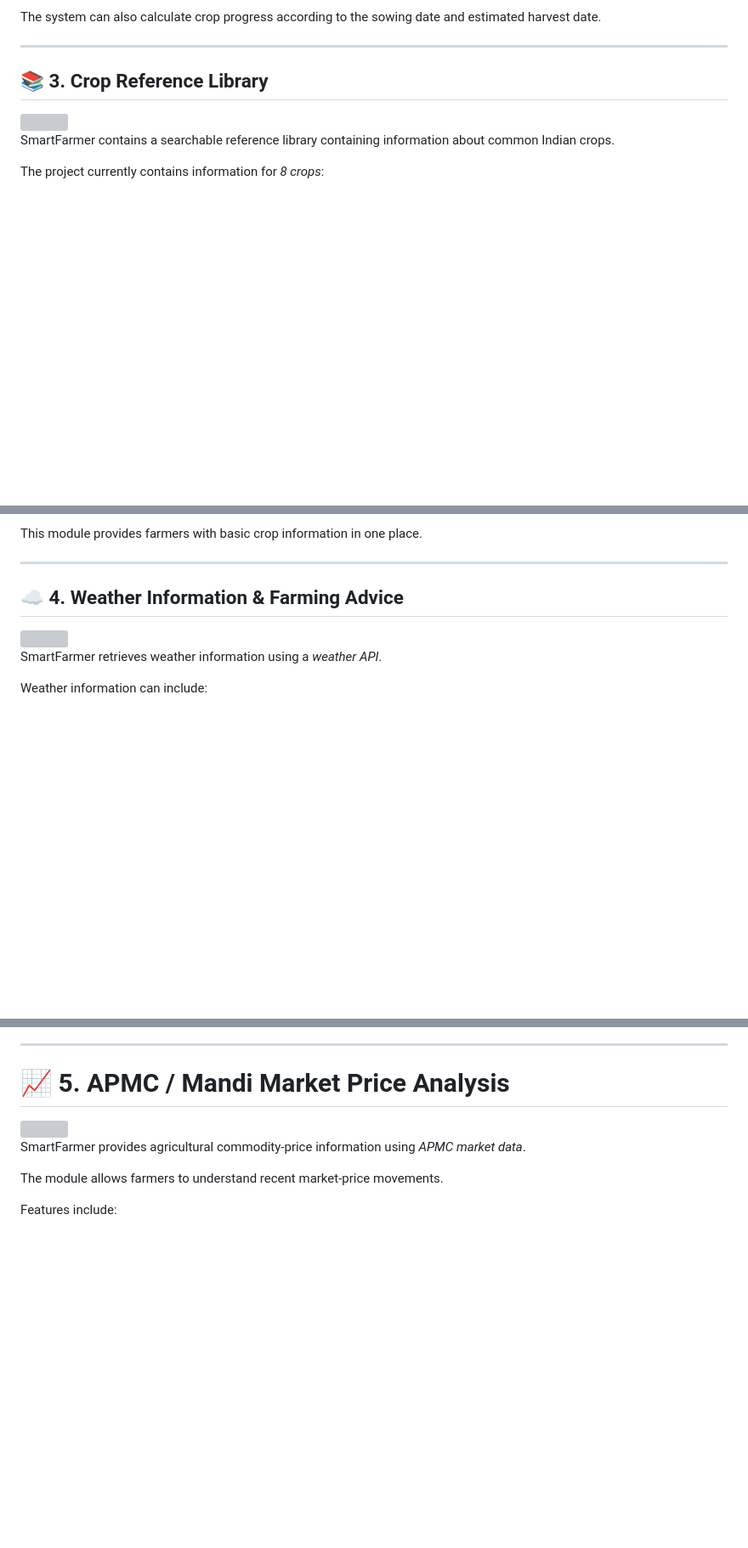
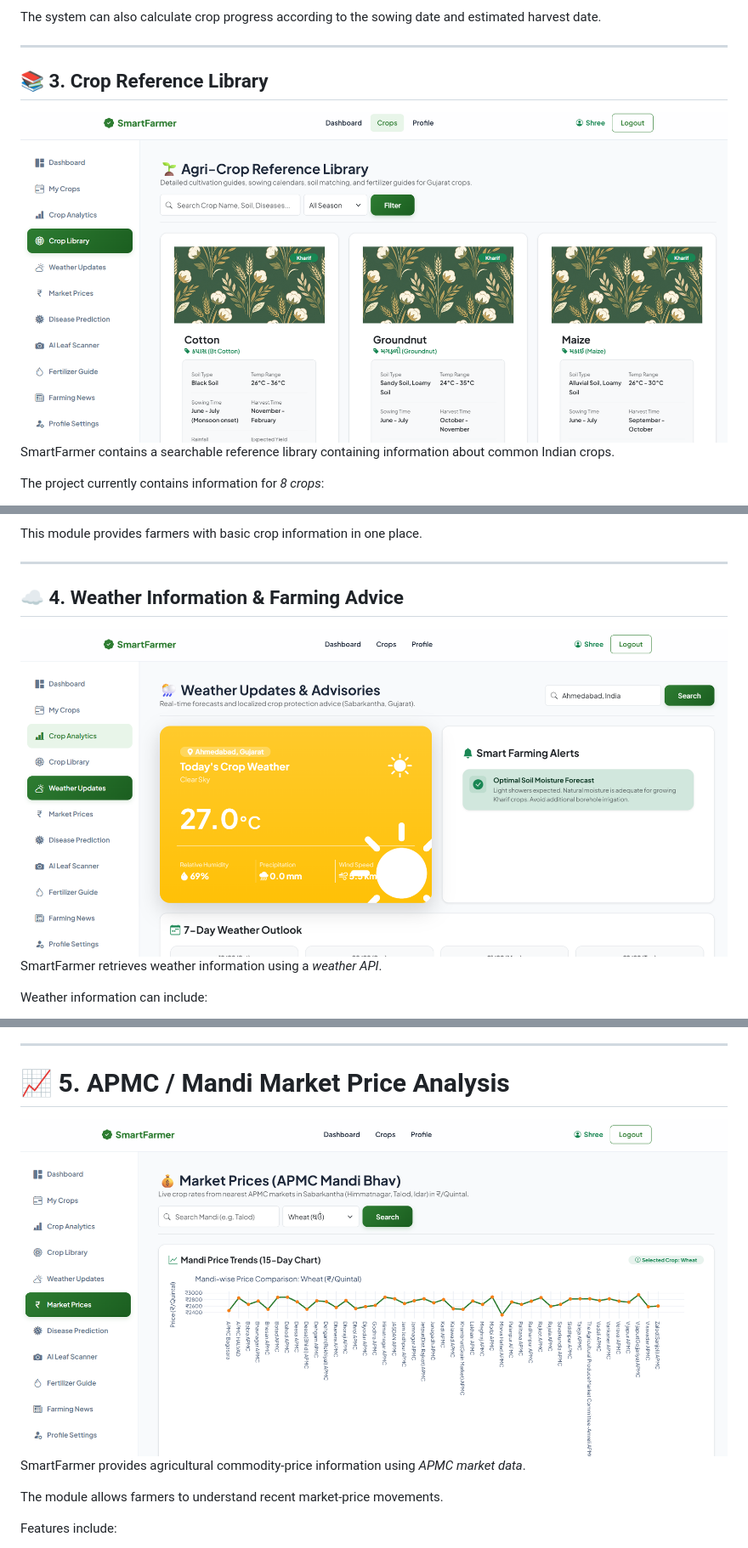
Before and after one commit to brahmbhattchaitanya2-art/SmartFarmer-Assistant, a Markdown page: README.md, 3 parts joined by grey strips. Shown at 85% size. Drawn GitHub-style; blank space fills up the shorter version; grey boxes are pictures that could not be loaded.

```diff
--- a/README.md
+++ b/README.md
@@ -66,7 +66,7 @@ The system can also calculate crop progress according to the sowing date and est
 ---
 
 ## 📚 3. Crop Reference Library
-<img src="assets/crop-library.jpg" width="850">
+<img src="assets/crop-library.png" width="850">
 
 SmartFarmer contains a searchable reference library containing information about common Indian crops.
 
@@ -96,7 +96,7 @@ This module provides farmers with basic crop information in one place.
 ---
 
 ## ☁️ 4. Weather Information & Farming Advice
-<img src="assets/weather-updates.jpg" width="850">
+<img src="assets/weather-updates.png" width="850">
 
 SmartFarmer retrieves weather information using a *weather API*.
 
@@ -136,7 +136,7 @@ This helps the farmer consider current weather conditions before performing farm
 ---
 
 # 📈 5. APMC / Mandi Market Price Analysis
-<img src="assets/market-prices.jpg" width="850">
+<img src="assets/market-prices.png" width="850">
 
 SmartFarmer provides agricultural commodity-price information using *APMC market data*.
 
```
